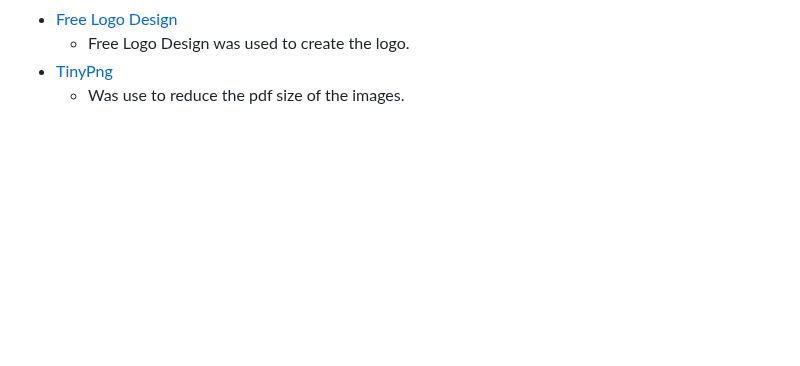
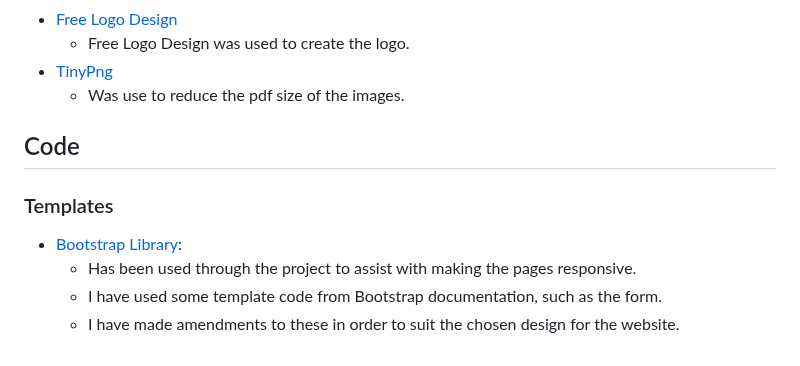
Before and after one commit to DaleFielding/weather4kids, a Markdown page: README.md, the part around the change. Drawn GitHub-style; blank space fills up the shorter version.

Commit message:
Docs: add code section to readme

```diff
--- a/README.md
+++ b/README.md
@@ -284,3 +284,11 @@ Cloning the repository is possible by following these steps:
     * Free Logo Design was used to create the logo.
 * [TinyPng](https://tinypng.com/)
     * Was use to reduce the pdf size of the images.
+
+## Code
+
+### Templates
+*  [Bootstrap Library](https://getbootstrap.com/docs/5.3/getting-started/introduction/ "link to Bootstrap Docs"):
+    * Has been used through the project to assist with making the pages responsive.
+    * I have used some template code from Bootstrap documentation, such as the form.
+    * I have made amendments to these in order to suit the chosen design for the website.
```
